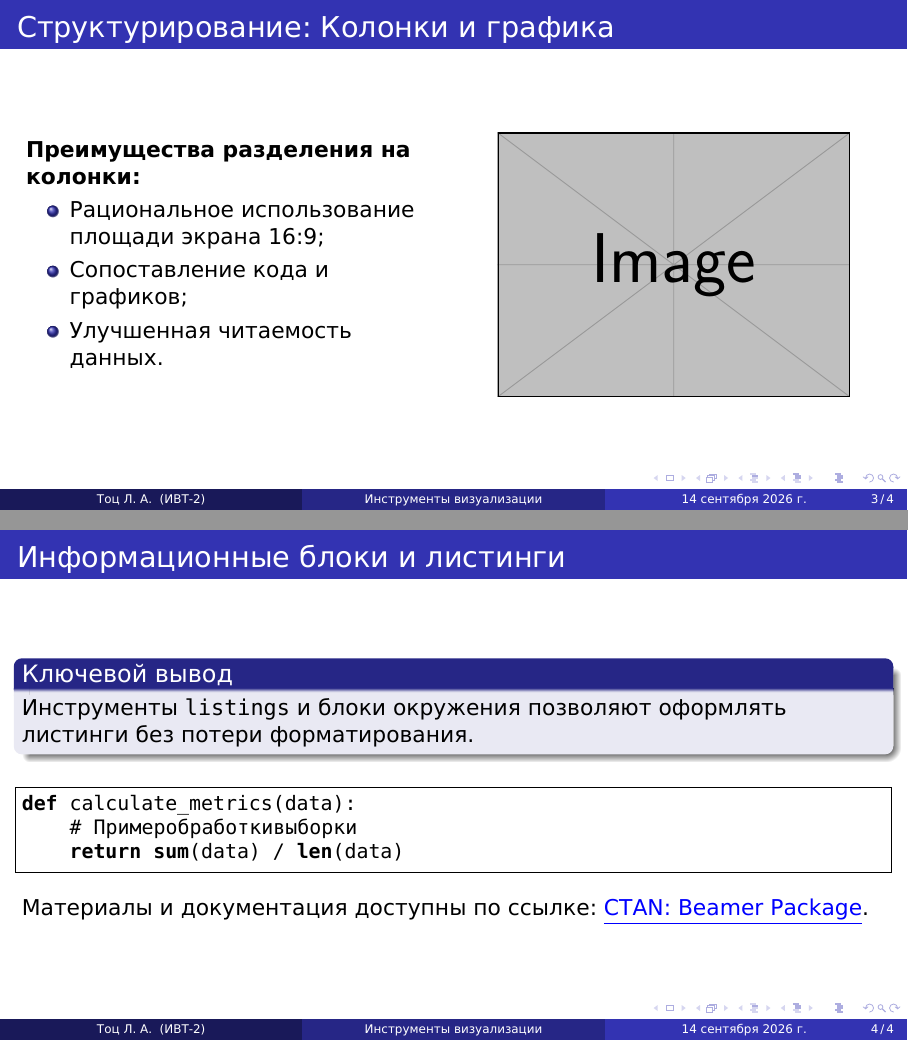
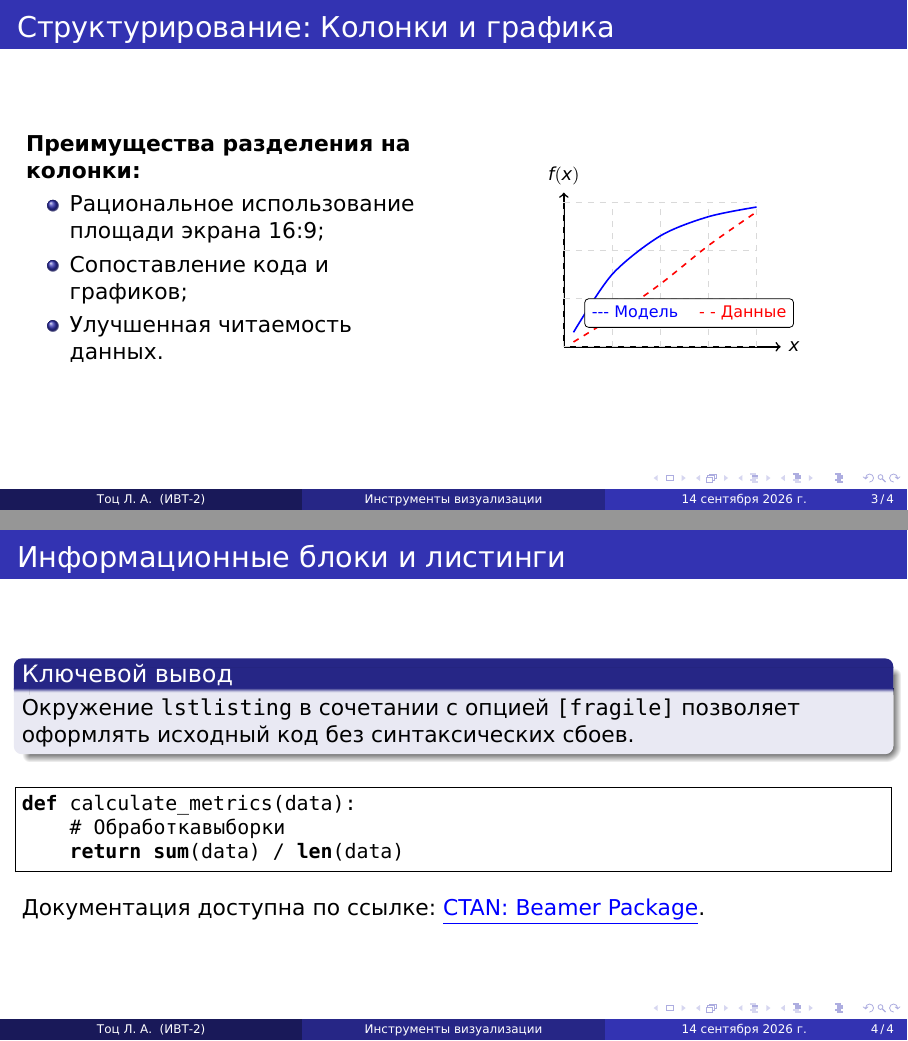
Before and after one commit to huksleva/sys_tech_documentation, LaTeX slides (ЛР4/presentation.tex): pages 5 and 6 of 6, joined at a grey line. Compiled offline with XeLaTeX.

Commit message:
Update presentation.tex

```diff
--- a/ЛР4/presentation.tex
+++ b/ЛР4/presentation.tex
@@ -6,9 +6,15 @@
 \usepackage{polyglossia}
 \setmainlanguage{russian}
 \setotherlanguage{english}
-\setmainfont{DejaVu Serif}
+
+\setmainfont{DejaVu Sans}
 \setsansfont{DejaVu Sans}
 \setmonofont{DejaVu Sans Mono}
+
+% Семейства шрифтов для polyglossia
+\newfontfamily\cyrillicfont{DejaVu Sans}
+\newfontfamily\cyrillicfontsf{DejaVu Sans}
+\newfontfamily\cyrillicfonttt{DejaVu Sans Mono}
 
 % Оформление
 \usetheme{Madrid}
@@ -16,13 +22,15 @@
 
 % Дополнительные пакеты
 \usepackage{graphicx}
+\usepackage{tikz}
 \usepackage{listings}
 \usepackage{hyperref}
 
 \lstset{
     basicstyle=\ttfamily\small,
     breaklines=true,
-    frame=single
+    frame=single,
+    showstringspaces=false
 }
 
 % Метаданные
@@ -58,28 +68,39 @@
         \end{column}
         \begin{column}{0.48\textwidth}
             \begin{center}
-                % Заглушка стандартного изображения LaTeX
-                \includegraphics[width=0.85\linewidth]{example-image}
+                \begin{tikzpicture}[scale=0.85]
+                    % Координатные оси
+                    \draw[->, thick] (0,0) -- (4.5,0) node[right] {\footnotesize $x$};
+                    \draw[->, thick] (0,0) -- (0,3.2) node[above] {\footnotesize $f(x)$};
+                    \draw[gray!30, dashed] (0,0) grid (4,3);
+                    % Графики
+                    \draw[thick, blue, smooth] plot coordinates {(0.2,0.3) (1,1.5) (2,2.3) (3,2.7) (4,2.9)};
+                    \draw[thick, red, dashed, smooth] plot coordinates {(0.2,0.1) (1,0.6) (2,1.3) (3,2.1) (4,2.8)};
+                    % Легенда
+                    \node[draw, fill=white, rounded corners=2pt, font=\scriptsize] at (2.6, 0.7) {
+                        \textcolor{blue}{--- Модель} \quad \textcolor{red}{- - Данные}
+                    };
+                \end{tikzpicture}
             \end{center}
         \end{column}
     \end{columns}
 \end{frame}
 
-% Слайд 3: Блоки, код и ссылки
+% Слайд 3: Блоки, листинги кода и гиперссылки
 \begin{frame}[fragile]{Информационные блоки и листинги}
     \begin{block}{Ключевой вывод}
-        Инструменты \texttt{listings} и блоки окружения позволяют оформлять листинги без потери форматирования.
+        Окружение \texttt{lstlisting} в сочетании с опцией \texttt{[fragile]} позволяет оформлять исходный код без синтаксических сбоев.
     \end{block}
 
     \vspace{0.5em}
     \begin{lstlisting}[language=Python]
 def calculate_metrics(data):
-    # Пример обработки выборки
+    # Обработка выборки
     return sum(data) / len(data)
     \end{lstlisting}
 
     \vspace{0.5em}
-    Материалы и документация доступны по ссылке: \href{https://ctan.org/pkg/beamer}{\color{blue}\underline{CTAN: Beamer Package}}.
+    Документация доступна по ссылке: \href{https://ctan.org/pkg/beamer}{\color{blue}\underline{CTAN: Beamer Package}}.
 \end{frame}
 
 \end{document}
```
Also changed, not shown: ЛР4/presentation.tex (10 more changed lines).
